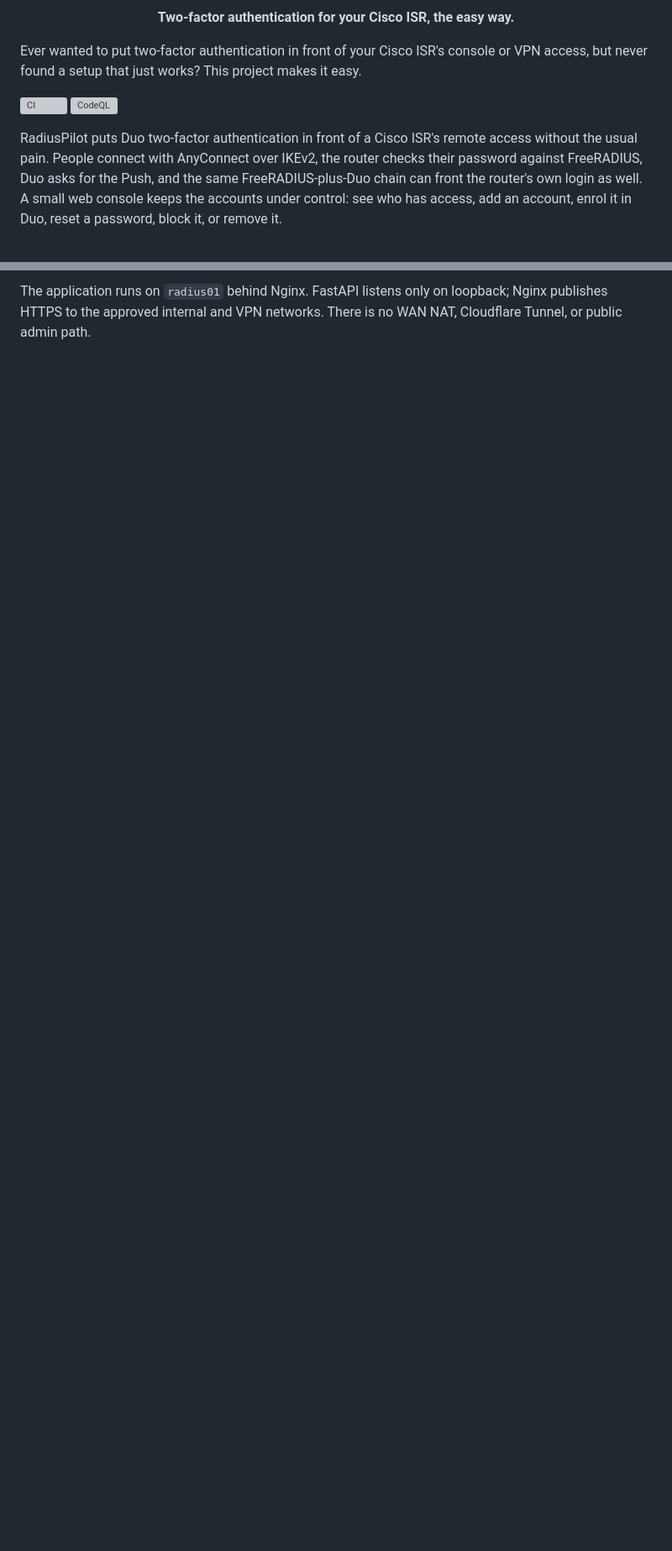
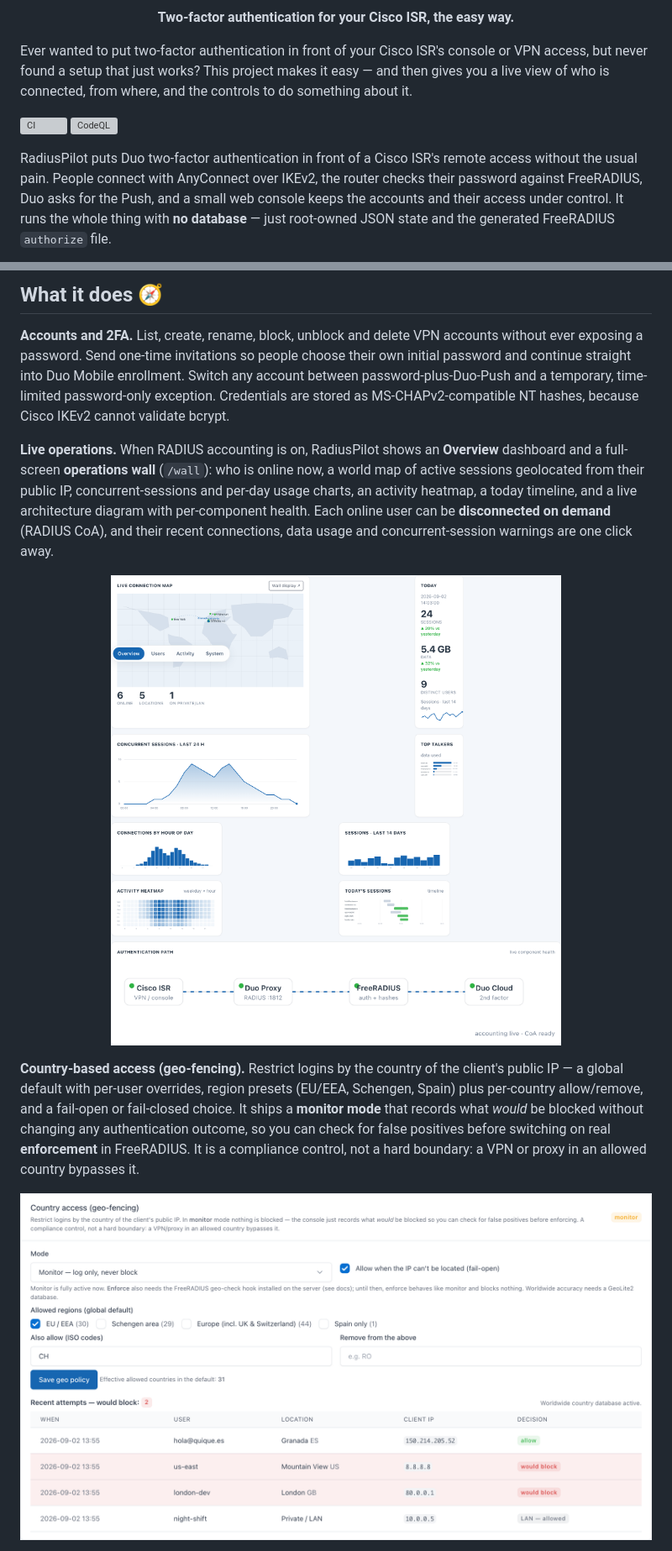
Before and after one commit to enriquegrx/radius-pilot, a Markdown page: README.md, 2 parts joined by grey strips. Shown at 84% size. Drawn GitHub-style; pictures changed too: docs/img/screenshot-geo.png (added), docs/img/screenshot-overview.png (added); blank space fills up the shorter version; grey boxes are pictures that could not be loaded.

```diff
--- a/README.md
+++ b/README.md
@@ -6,15 +6,16 @@
 
 Ever wanted to put two-factor authentication in front of your Cisco ISR's
 console or VPN access, but never found a setup that just works? This project
-makes it easy.
+makes it easy — and then gives you a live view of who is connected, from where,
+and the controls to do something about it.
 
 [![CI](https://github.com/enriquegrx/radius-pilot/actions/workflows/ci.yml/badge.svg)](https://github.com/enriquegrx/radius-pilot/actions/workflows/ci.yml)
 [![CodeQL](https://github.com/enriquegrx/radius-pilot/actions/workflows/codeql.yml/badge.svg)](https://github.com/enriquegrx/radius-pilot/actions/workflows/codeql.yml)
 
 RadiusPilot puts Duo two-factor authentication in front of a Cisco ISR's remote
 access without the usual pain. People connect with AnyConnect over IKEv2, the
-router checks their password against FreeRADIUS, Duo asks for the Push, and the
-same FreeRADIUS-plus-Duo chain can front the router's own login as well. A
-small web console keeps the accounts under control: see who has access, add an
-account, enrol it in Duo, reset a password, block it, or remove it.
+router checks their password against FreeRADIUS, Duo asks for the Push, and a
+small web console keeps the accounts and their access under control. It runs the
+whole thing with **no database** — just root-owned JSON state and the generated
+FreeRADIUS `authorize` file.
 
@@ -22,4 +25,35 @@ account, enrol it in Duo, reset a password, block it, or remove it.
 
-The application runs on `radius01` behind Nginx. FastAPI listens only on
-loopback; Nginx publishes HTTPS to the approved internal and VPN networks. There
-is no WAN NAT, Cloudflare Tunnel, or public admin path.
+## What it does 🧭
+
+**Accounts and 2FA.** List, create, rename, block, unblock and delete VPN
+accounts without ever exposing a password. Send one-time invitations so people
+choose their own initial password and continue straight into Duo Mobile
+enrollment. Switch any account between password-plus-Duo-Push and a temporary,
+time-limited password-only exception. Credentials are stored as
+MS-CHAPv2-compatible NT hashes, because Cisco IKEv2 cannot validate bcrypt.
+
+**Live operations.** When RADIUS accounting is on, RadiusPilot shows an
+**Overview** dashboard and a full-screen **operations wall** (`/wall`): who is
+online now, a world map of active sessions geolocated from their public IP,
+concurrent-sessions and per-day usage charts, an activity heatmap, a today
+timeline, and a live architecture diagram with per-component health. Each online
+user can be **disconnected on demand** (RADIUS CoA), and their recent
+connections, data usage and concurrent-session warnings are one click away.
+
+<p align="center">
+  <img src="docs/img/screenshot-overview.png" alt="The Overview tab: a live connection map, today's totals with trend arrows, a concurrent-sessions chart, top talkers, connections by hour, a weekday-by-hour activity heatmap and a session timeline" width="900">
+</p>
+
+**Country-based access (geo-fencing).** Restrict logins by the country of the
+client's public IP — a global default with per-user overrides, region presets
+(EU/EEA, Schengen, Spain) plus per-country allow/remove, and a fail-open or
+fail-closed choice. It ships a **monitor mode** that records what *would* be
+blocked without changing any authentication outcome, so you can check for false
+positives before switching on real **enforcement** in FreeRADIUS. It is a
+compliance control, not a hard boundary: a VPN or proxy in an allowed country
+bypasses it.
+
+<p align="center">
+  <img src="docs/img/screenshot-geo.png" alt="The country-access card in monitor mode: a mode selector, allowed-region checkboxes, extra and removed countries, and a live feed of recent authentications with the country each resolved to and whether it would be blocked" width="900">
+</p>
+
```
Also changed, not shown: other parts of README.md (+123 -108 lines), docs/ROADMAP.md (+18 -0 lines), docs/img/screenshot-dashboard.png (deleted), docs/img/screenshot-user-detail.png (added), docs/img/screenshot-wall.png (added).
